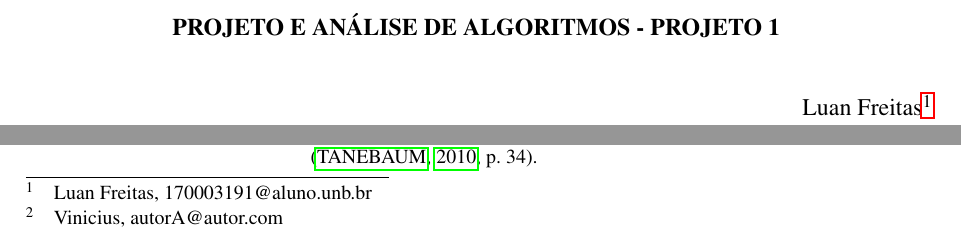
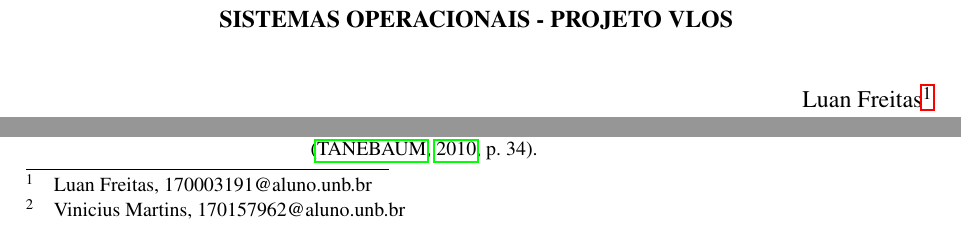
Before and after one commit to luandkg/V.L.O.S, a LaTeX thesis (escrito/vlos.tex): two parts of page 1 of 2, joined at a grey line, cut at the place of the change. The pictures show the PDF file escrito/vlos.pdf that the author committed with the source.

Commit message:
Trabalho Escrito

```diff
--- a/escrito/vlos.tex
+++ b/escrito/vlos.tex
@@ -32,7 +32,7 @@
 
 \begin{center}
 %TITULO
-	\uppercase{\bfseries{Projeto e Análise de Algoritmos - Projeto 1}}
+	\uppercase{\bfseries{Sistemas Operacionais - Projeto VLOS}}
 	\vspace{12pt}
 \end{center}
 
@@ -40,7 +40,7 @@
 %AUTOR - Pode-se contar com infinitos autores   :)
 	Luan Freitas\footnote{Luan Freitas, 170003191@aluno.unb.br}
 	\\
-	Vinicius\footnote{Vinicius, autorA@autor.com}
+	Vinícius Martins\footnote{Vinicius Martins, 170157962@aluno.unb.br}
 	\vspace{12pt}
 \end{flushright}
 
```
Also changed, not shown: escrito/vlos.pdf.
